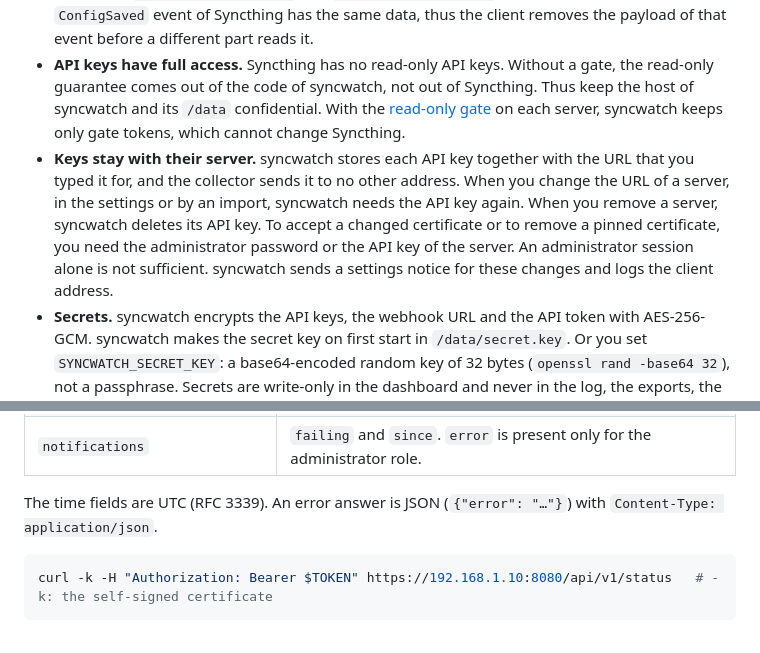
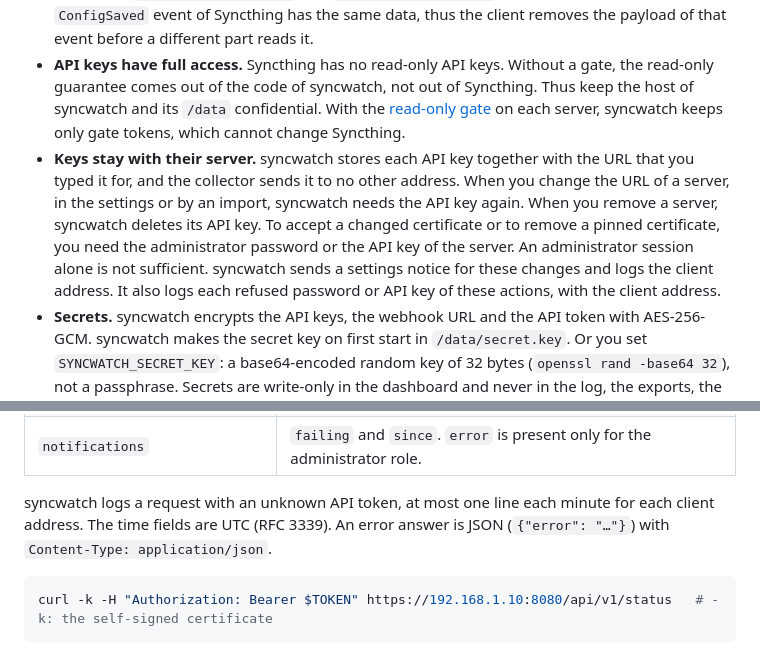
Before and after one commit to ivarstudios/syncwatch, a Markdown page: README.md, 2 parts joined by grey strips. GitHub-like rendering.

````diff
--- a/README.md
+++ b/README.md
@@ -347,7 +347,7 @@ Names from Syncthing cannot format, link, mention or reorder text in Discord mes
 
 - **Read-only by construction.** The Syncthing client has one typed method for each endpoint of the allowlist and no general request method. A unit test fails if the client can make a different request. syncwatch never calls `/rest/config` (it has the GUI password hash and the API key). It reads only `/rest/config/folders` and `/rest/config/devices`, which do not have them. The `ConfigSaved` event of Syncthing has the same data, thus the client removes the payload of that event before a different part reads it.
 - **API keys have full access.** Syncthing has no read-only API keys. Without a gate, the read-only guarantee comes out of the code of syncwatch, not out of Syncthing. Thus keep the host of syncwatch and its `/data` confidential. With the [read-only gate](#read-only-gate) on each server, syncwatch keeps only gate tokens, which cannot change Syncthing.
-- **Keys stay with their server.** syncwatch stores each API key together with the URL that you typed it for, and the collector sends it to no other address. When you change the URL of a server, in the settings or by an import, syncwatch needs the API key again. When you remove a server, syncwatch deletes its API key. To accept a changed certificate or to remove a pinned certificate, you need the administrator password or the API key of the server. An administrator session alone is not sufficient. syncwatch sends a settings notice for these changes and logs the client address.
+- **Keys stay with their server.** syncwatch stores each API key together with the URL that you typed it for, and the collector sends it to no other address. When you change the URL of a server, in the settings or by an import, syncwatch needs the API key again. When you remove a server, syncwatch deletes its API key. To accept a changed certificate or to remove a pinned certificate, you need the administrator password or the API key of the server. An administrator session alone is not sufficient. syncwatch sends a settings notice for these changes and logs the client address. It also logs each refused password or API key of these actions, with the client address.
 - **Secrets.** syncwatch encrypts the API keys, the webhook URL and the API token with AES-256-GCM. syncwatch makes the secret key on first start in `/data/secret.key`. Or you set `SYNCWATCH_SECRET_KEY`: a base64-encoded random key of 32 bytes (`openssl rand -base64 32`), not a passphrase. Secrets are write-only in the dashboard and never in the log, the exports, the JSON API or Discord. With the secret key in `/data`, the encryption protects a copy of the database alone, for example a backup without `secret.key`. It does not protect a copy of the complete `/data`. To protect that also, set `SYNCWATCH_SECRET_KEY`, for example from an `env_file` that only root can read. Then store `secret.key` outside `/data`.
 - **TLS.** syncwatch checks the certificate during the handshake, thus it sends no API key before the check. syncwatch pins the certificate of each server on first use, self-signed or CA-signed. A new certificate that a trusted CA issued for the host name is accepted: syncwatch replaces the pinned certificate and logs one line. A different certificate blocks the connection and opens H3 with the old and the new fingerprint, until an administrator accepts it. Syncthing replaces its own GUI certificate approximately every 820 days, thus H3 happens sometimes. syncwatch tries the connection again with a longer interval each time, up to one try every 5 minutes. It repeats the warning in the log each hour. The pinned certificate also finds a server name that resolves to a different computer. Use IP addresses or fully qualified names in server URLs. For a name that does not resolve, the container asks the DNS 2 times for each try. The second request adds the domain of the container to the name. A name with a final dot (`akka.lan.`) prevents the second request. A plain `http://` URL sends the API key unencrypted, thus it needs `allow_http` (a checkbox in the settings).
 - **Login.** An administrator password (argon2id) and an optional viewer password or open view. The session cookies are HttpOnly with `SameSite=Lax`. Each form has a CSRF token, and the pages have a strict Content-Security-Policy (no inline scripts). You need the administrator password to set login to off, to open the view or to set a new viewer password. This also applies to an import. An administrator session alone is not sufficient.
@@ -421,7 +421,7 @@ Scripts must use the stable values of this table, not the texts. The health line
 | `devices[].server` | `true` for a server, also for a disabled server. `false` for a PC. |
 | `notifications` | `failing` and `since`. `error` is present only for the administrator role. |
 
-The time fields are UTC (RFC 3339). An error answer is JSON (`{"error": "…"}`) with `Content-Type: application/json`.
+syncwatch logs a request with an unknown API token, at most one line each minute for each client address. The time fields are UTC (RFC 3339). An error answer is JSON (`{"error": "…"}`) with `Content-Type: application/json`.
 
 ```sh
 curl -k -H "Authorization: Bearer $TOKEN" https://192.168.1.10:8080/api/v1/status   # -k: the self-signed certificate
````
Also changed, not shown: plan.md (+18 -7 lines).
